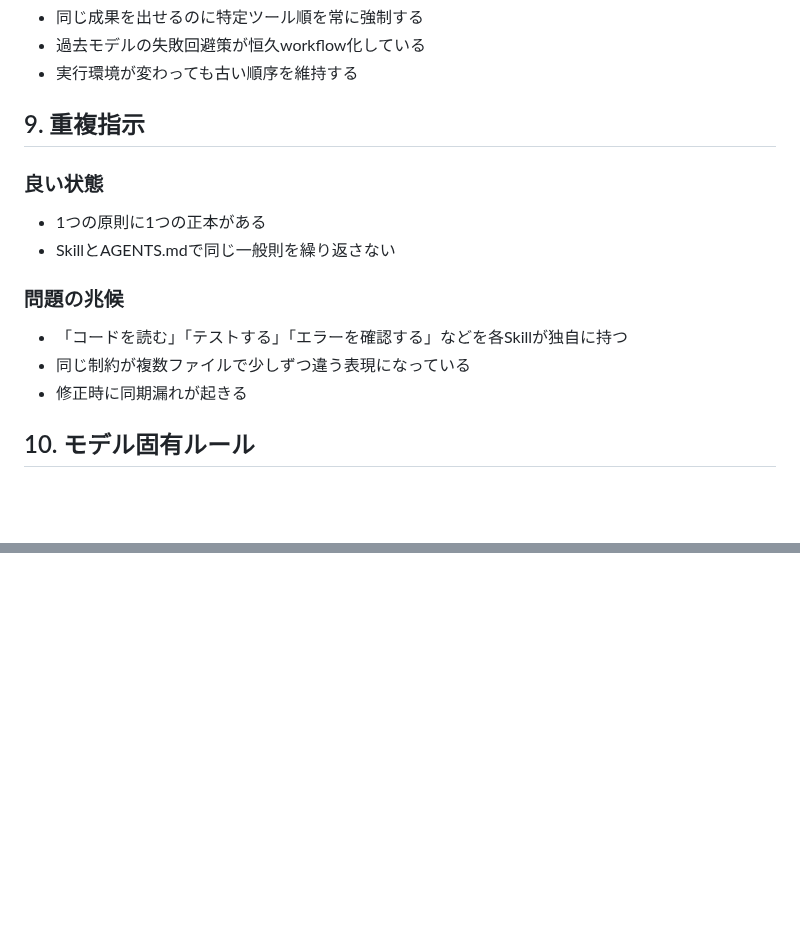
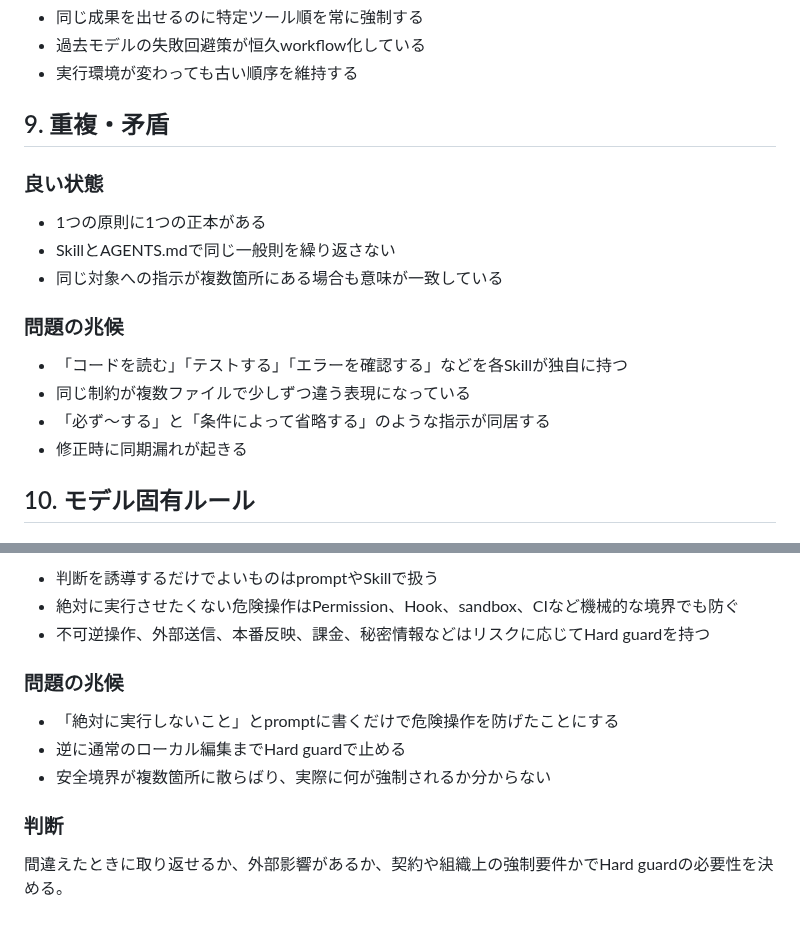
Before and after one commit to u7chan/skill-stash, a Markdown page: frontier-harness-diagnosis/references/diagnostic-criteria.md, 2 parts joined by grey strips. GitHub-like rendering; blank space fills up the shorter version.

Commit message:
docs: extend harness diagnostic criteria

```diff
--- a/frontier-harness-diagnosis/references/diagnostic-criteria.md
+++ b/frontier-harness-diagnosis/references/diagnostic-criteria.md
@@ -111,17 +111,19 @@
 - 過去モデルの失敗回避策が恒久workflow化している
 - 実行環境が変わっても古い順序を維持する
 
-## 9. 重複指示
+## 9. 重複・矛盾
 
 ### 良い状態
 
 - 1つの原則に1つの正本がある
 - SkillとAGENTS.mdで同じ一般則を繰り返さない
+- 同じ対象への指示が複数箇所にある場合も意味が一致している
 
 ### 問題の兆候
 
 - 「コードを読む」「テストする」「エラーを確認する」などを各Skillが独自に持つ
 - 同じ制約が複数ファイルで少しずつ違う表現になっている
+- 「必ず〜する」と「条件によって省略する」のような指示が同居する
 - 修正時に同期漏れが起きる
 
 ## 10. モデル固有ルール
@@ -139,0 +203,13 @@
+- 判断を誘導するだけでよいものはpromptやSkillで扱う
+- 絶対に実行させたくない危険操作はPermission、Hook、sandbox、CIなど機械的な境界でも防ぐ
+- 不可逆操作、外部送信、本番反映、課金、秘密情報などはリスクに応じてHard guardを持つ
+
+### 問題の兆候
+
+- 「絶対に実行しないこと」とpromptに書くだけで危険操作を防げたことにする
+- 逆に通常のローカル編集までHard guardで止める
+- 安全境界が複数箇所に散らばり、実際に何が強制されるか分からない
+
+### 判断
+
+間違えたときに取り返せるか、外部影響があるか、契約や組織上の強制要件かでHard guardの必要性を決める。
```
Also changed, not shown: other parts of frontier-harness-diagnosis/references/diagnostic-criteria.md (+61 -0 lines).
